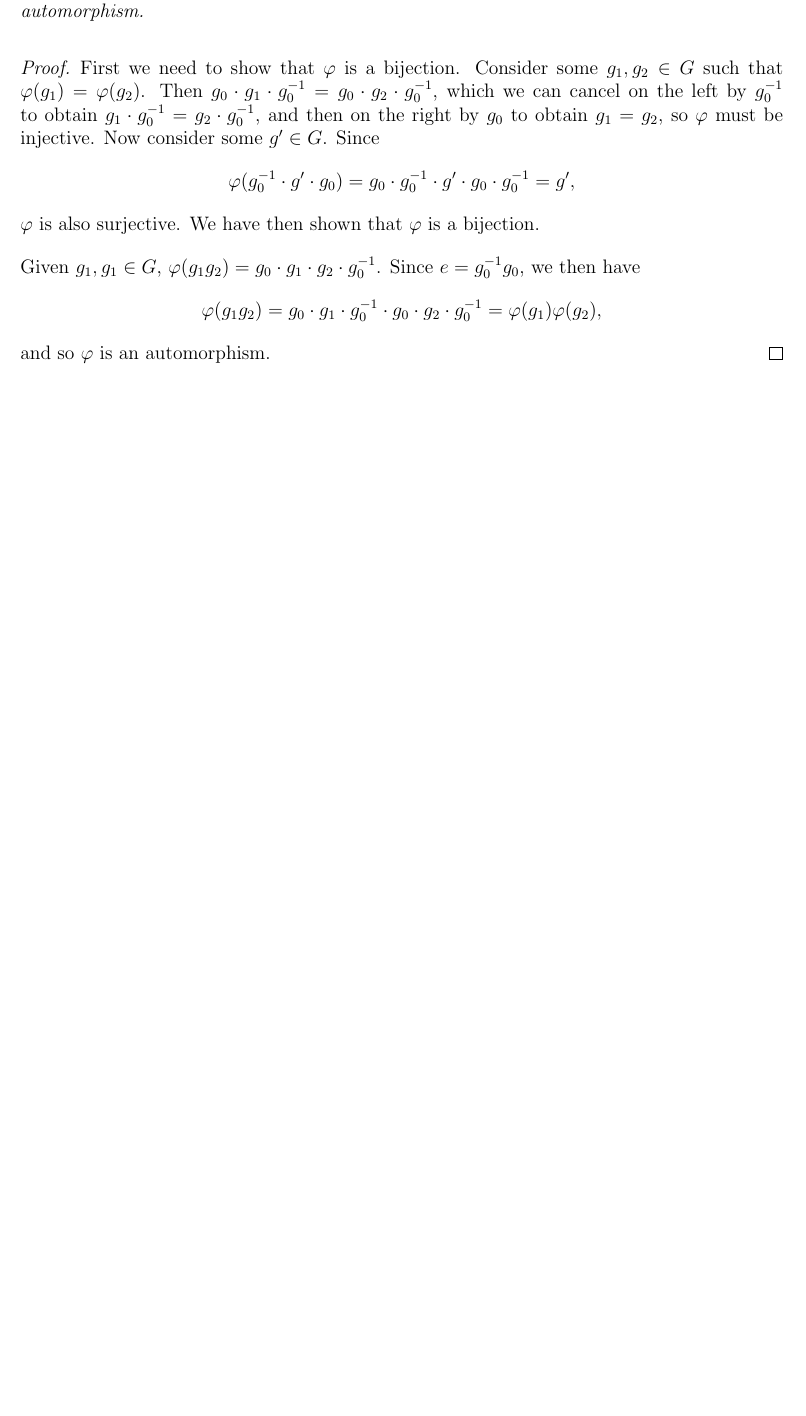
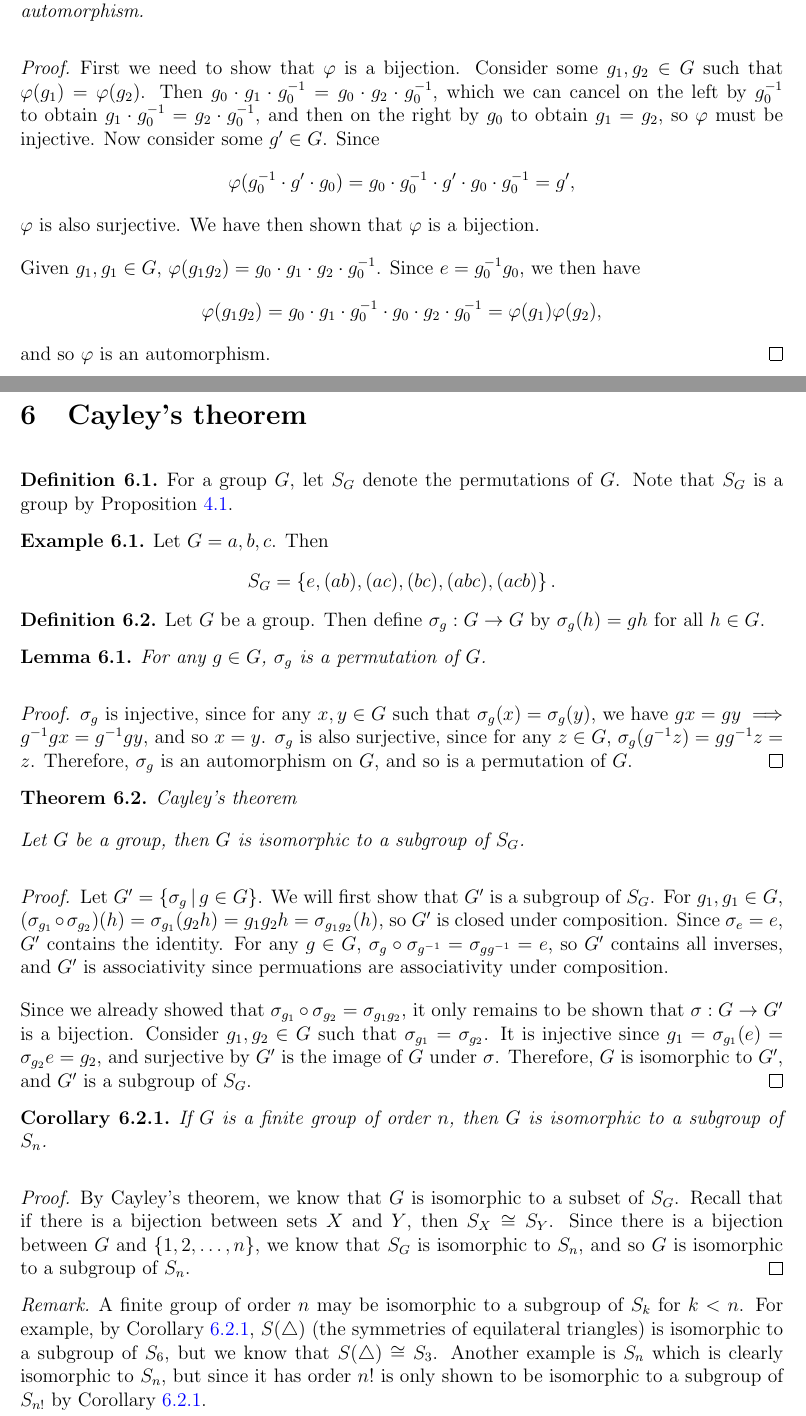
Before and after one commit to brendanburkhart/notes, a LaTeX document (Abstract/abstract.tex): part of page 11 of 11 before the commit and two parts of pages 11 and 12 of 12 after it, the two joined at a grey line, cut so that both start at the same text, the shorter picture padded with empty space. Compiled offline with pdfLaTeX.

Commit message:
Cayley's theorem

```diff
--- a/Abstract/abstract.tex
+++ b/Abstract/abstract.tex
@@ -511,4 +511,48 @@ We can construct a full multiplication table for the six symmetries of the $3$-g
     \[\varphi(g_1g_2) = g_0 \cdot g_1 \cdot g_0^{-1} \cdot g_0 \cdot g_2 \cdot g_0^{-1} = \varphi(g_1)\varphi(g_2),\] and so $\varphi$ is an automorphism.
 \end{proof}
 
+\section{Cayley's theorem}
+
+\begin{defn}
+    For a group $G$, let $S_G$ denote the permutations of $G$. Note that $S_G$ is a group by Proposition \ref{permutations-group}.
+\end{defn}
+
+\begin{exmp}
+    Let $G = {a, b, c}$. Then \[S_G = \left\{e, (ab), (ac), (bc), (abc), (acb)\right\}.\]
+\end{exmp}
+
+\begin{defn}
+    Let $G$ be a group. Then define $\sigma_g: G \to G$ by $\sigma_g(h) = gh$ for all $h \in G$.
+\end{defn}
+
+\begin{lemma}
+    For any $g \in G$, $\sigma_g$ is a permutation of $G$.
+\end{lemma}
+
+\begin{proof}
+    $\sigma_g$ is injective, since for any $x, y \in G$ such that $\sigma_g(x) = \sigma_g(y)$, we have $gx = gy \implies g^{-1}gx = g^{-1}gy$, and so $x = y$. $\sigma_g$ is also surjective, since for any $z \in G$, $\sigma_g(g^{-1}z) = gg^{-1}z = z$. Therefore, $\sigma_g$ is an automorphism on $G$, and so is a permutation of $G$.
+\end{proof}
+
+\begin{thm}Cayley's theorem\label{cayleys}\proofbreak
+    Let $G$ be a group, then $G$ is isomorphic to a subgroup of $S_G$.
+\end{thm}
+
+\begin{proof}
+    Let $G' = \left\{\sigma_g \compbar g \in G\right\}$. We will first show that $G'$ is a subgroup of $S_G$. For $g_1, g_1 \in G$, $(\sigma_{g_1} \circ \sigma_{g_2})(h) = \sigma_{g_1}(g_2h) = g_1g_2h = \sigma_{g_1g_2}(h)$, so $G'$ is closed under composition. Since $\sigma_e = e$, $G'$ contains the identity. For any $g \in G$, $\sigma_g \circ \sigma_{g^{-1}} = \sigma_{gg^{-1}} = e$, so $G'$ contains all inverses, and $G'$ is associativity since permuations are associativity under composition.
+
+    Since we already showed that $\sigma_{g_1} \circ \sigma_{g_2} = \sigma_{g_1g_2}$, it only remains to be shown that $\sigma: G \to G'$ is a bijection. Consider $g_1, g_2 \in G$ such that $\sigma_{g_1} = \sigma_{g_2}$. It is injective since $g_1 = \sigma_{g_1}(e) = \sigma_{g_2}e = g_2$, and surjective by $G'$ is the image of $G$ under $\sigma$. Therefore, $G$ is isomorphic to $G'$, and $G'$ is a subgroup of $S_G$.
+\end{proof}
+
+\begin{cor}\label{finite-symmetric-isomorphism}
+    If $G$ is a finite group of order $n$, then $G$ is isomorphic to a subgroup of $S_n$.
+\end{cor}
+
+\begin{proof}
+    By Cayley's theorem, we know that $G$ is isomorphic to a subset of $S_G$. Recall that if there is a bijection between sets $X$ and $Y$, then $S_X \cong S_Y$. Since there is a bijection between $G$ and $\{1, 2, \ldots, n\}$, we know that $S_G$ is isomorphic to $S_n$, and so $G$ is isomorphic to a subgroup of $S_n$.
+\end{proof}
+
+\begin{rmk}
+    A finite group of order $n$ may be isomorphic to a subgroup of $S_k$ for $k < n$. For example, by Corollary \ref{finite-symmetric-isomorphism}, $S(\triangle)$ (the symmetries of equilateral triangles) is isomorphic to a subgroup of $S_6$, but we know that $S(\triangle) \cong S_3$. Another example is $S_n$ which is clearly isomorphic to $S_n$, but since it has order $n!$ is only shown to be isomorphic to a subgroup of $S_{n!}$ by Corollary \ref{finite-symmetric-isomorphism}.
+\end{rmk}
+
 \end{document}
```
Also changed, not shown: Abstract/abstract.tex (4 more changed lines).
